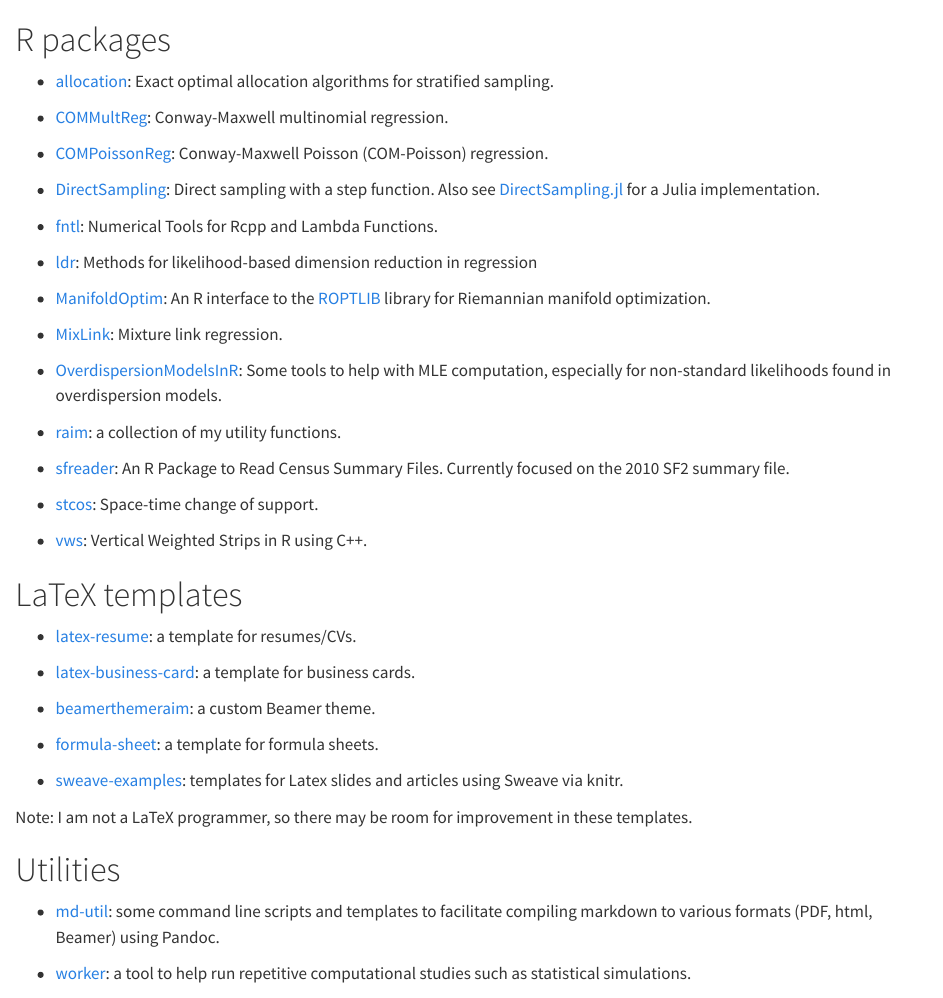
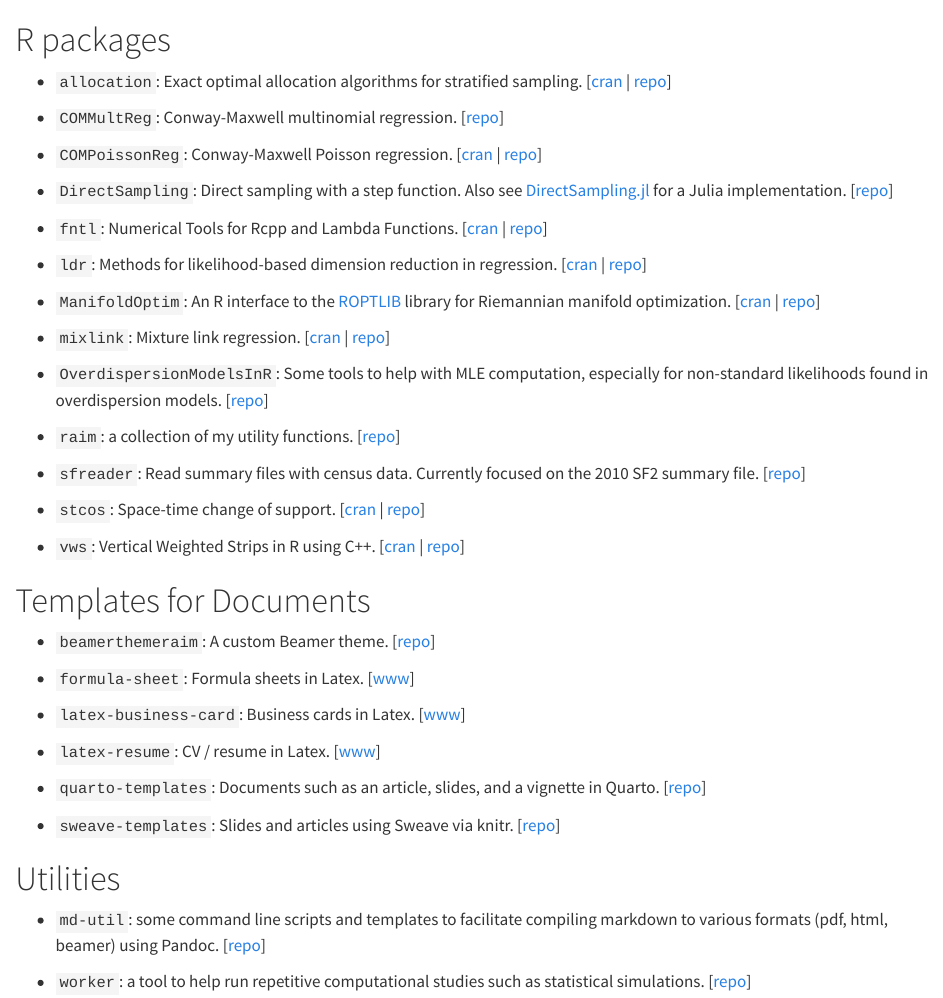
Before and after one commit to andrewraim/andrewraim.github.io, a Quarto document (software.qmd): the page in a window 1100 px wide, from its top. Rendered offline with R 4.5, knitr and Pandoc in place of Quarto, with nearby package versions.

Commit message:
Update formatting and add some content

```diff
--- a/software.qmd
+++ b/software.qmd
@@ -1,72 +1,106 @@
 # R packages
 
-- [allocation](https://github.com/andrewraim/allocation): Exact optimal
-  allocation algorithms for stratified sampling.
+- `allocation`: Exact optimal allocation algorithms for stratified sampling.
+  [[cran](https://cran.r-project.org/package=allocation) |
+  [repo](https://github.com/andrewraim/allocation)
+  ]
 
-- [COMMultReg](https://github.com/andrewraim/COMMultReg): Conway-Maxwell
-  multinomial regression.
+- `COMMultReg`: Conway-Maxwell multinomial regression.
+  [[repo](https://github.com/andrewraim/COMMultReg)]
 
-- [COMPoissonReg](https://cran.r-project.org/package=COMPoissonReg):
-  Conway-Maxwell Poisson (COM-Poisson) regression.
+- `COMPoissonReg`: Conway-Maxwell Poisson regression.
+  [[cran](https://cran.r-project.org/package=COMPoissonReg) |
+  [repo](https://github.com/lotze/COMPoissonReg)
+  ]
 
-- [DirectSampling](https://github.com/andrewraim/DirectSampling): Direct
-  sampling with a step function. Also see
+- `DirectSampling`: Direct sampling with a step function. Also see
   [DirectSampling.jl](https://github.com/andrewraim/DirectSampling.jl) for
   a Julia implementation.
+  [[repo](https://github.com/andrewraim/DirectSampling)
+  ]
 
-- [fntl](https://cran.r-project.org/package=fntl): Numerical Tools for Rcpp and
-  Lambda Functions.
+- `fntl`: Numerical Tools for Rcpp and Lambda Functions.
+  [[cran](https://cran.r-project.org/package=fntl) |
+  [repo](https://github.com/andrewraim/fntl)
+  ]
 
-- [ldr](https://cran.r-project.org/package=ldr): Methods for likelihood-based
-  dimension reduction in regression
+- `ldr`: Methods for likelihood-based dimension reduction in regression.
+  [[cran](https://cran.r-project.org/package=ldr) |
+  [repo](https://bitbucket.org/umbc_sdr/ldr)
+  ]
 
-- [ManifoldOptim](https://cran.r-project.org/package=ManifoldOptim): An R
-  interface to the [ROPTLIB][roptlib-url] library for Riemannian manifold
-  optimization.
+- `ManifoldOptim`: An R interface to the [ROPTLIB][roptlib-url] library for
+  Riemannian manifold optimization.
+  [[cran](https://cran.r-project.org/package=ManifoldOptim) |
+  [repo](https://bitbucket.org/umbc_sdr/ManifoldOptim)
+  ]
 
-- [MixLink](https://cran.r-project.org/package=mixlink): Mixture link regression.
+- `mixlink`: Mixture link regression.
+  [[cran](https://cran.r-project.org/package=mixlink) |
+  [repo](https://github.com/andrewraim/mixlink)
+  ]
 
-- [OverdispersionModelsInR](http://github.com/andrewraim/OverdispersionModelsInR):
-  Some tools to help with MLE computation, especially for non-standard
-  likelihoods found in overdispersion models.
+- `OverdispersionModelsInR`: Some tools to help with MLE computation,
+  especially for non-standard likelihoods found in overdispersion models.
+  [[repo](https://github.com/andrewraim/OverdispersionModelsInR)
+  ]
 
-- [raim](https://github.com/andrewraim/raim): a collection of my utility
-  functions.
+- `raim`: a collection of my utility functions.
+  [[repo](https://github.com/andrewraim/raim)
+  ]
 
-- [sfreader](https://github.com/andrewraim/sfreader): An R Package to Read
-  Census Summary Files. Currently focused on the 2010 SF2 summary file.
+- `sfreader`: Read summary files with census data. Currently focused on the
+  2010 SF2 summary file.
+  [[repo](https://github.com/andrewraim/sfreader)
+  ]
 
-- [stcos](https://cran.r-project.org/package=stcos): Space-time change of
-  support.
+- `stcos`: Space-time change of support.
+  [[cran](https://cran.r-project.org/package=stcos) |
+  [repo](https://github.com/holans/ST-COS)
+  ]
 
-- [vws](https://cran.r-project.org/package=vws): Vertical Weighted Strips in R
-  using C++.
+- `vws`: Vertical Weighted Strips in R using C++.
+  [[cran](https://cran.r-project.org/package=vws) |
+  [repo](https://github.com/andrewraim/vws)
+  ]
 
 [roptlib-url]: https://www.math.fsu.edu/~whuang2/Indices/index_ROPTLIB.html
 
-# LaTeX templates
+# Templates for Documents
 
-- [latex-resume](software/latex-resume.qmd): a template for resumes/CVs.
+- `beamerthemeraim`: A custom Beamer theme.
+  [[repo](https://github.com/andrewraim/beamerthemeraim)
+  ]
 
-- [latex-business-card](software/latex-business-card.qmd): a template for
-  business cards.
+- `formula-sheet`: Formula sheets in Latex.
+  [[www](software/formula-sheet.qmd)
+  ]
 
-- [beamerthemeraim](https://github.com/andrewraim/beamerthemeraim): a
-  custom Beamer theme.
+- `latex-business-card`: Business cards in Latex.
+  [[www](software/latex-business-card.qmd)
+  ]
 
-- [formula-sheet](software/formula-sheet.qmd): a template for formula sheets.
+- `latex-resume`: CV / resume in Latex.
+  [[www](software/latex-resume.qmd)
+  ]
 
-- [sweave-examples](https://github.com/andrewraim/sweave-examples): templates
-  for Latex slides and articles using Sweave via knitr.
+- `quarto-templates`:  Documents such as an article, slides, and a vignette in
+  Quarto.
+  [[repo](https://github.com/andrewraim/quarto-templates)
+  ]
 
-Note: I am not a LaTeX programmer, so there may be room for improvement in
-these templates.
+- `sweave-templates`: Slides and articles using Sweave via knitr.
+  [[repo](https://github.com/andrewraim/sweave-templates)
+  ]
 
 # Utilities
 
-- [md-util](https://github.com/andrewraim/md-util): some command line scripts
-  and templates to facilitate compiling markdown to various formats (PDF, html,
-  Beamer) using Pandoc.
+- `md-util`: some command line scripts and templates to facilitate compiling
+  markdown to various formats (pdf, html, beamer) using Pandoc.
+  [[repo](https://github.com/andrewraim/md-util)
+  ]
 
-- [worker](https://github.com/andrewraim/worker): a tool to help run repetitive
-  computational studies such as statistical simulations.
+- `worker`: a tool to help run repetitive computational studies such as
+  statistical simulations.
+  [[repo](https://github.com/andrewraim/worker)
+  ]
```
Also changed, not shown: posts/2017-03-15-website.qmd (+0 -14 lines), publications.qmd (+14 -14 lines), resources.qmd (+21 -10 lines).
